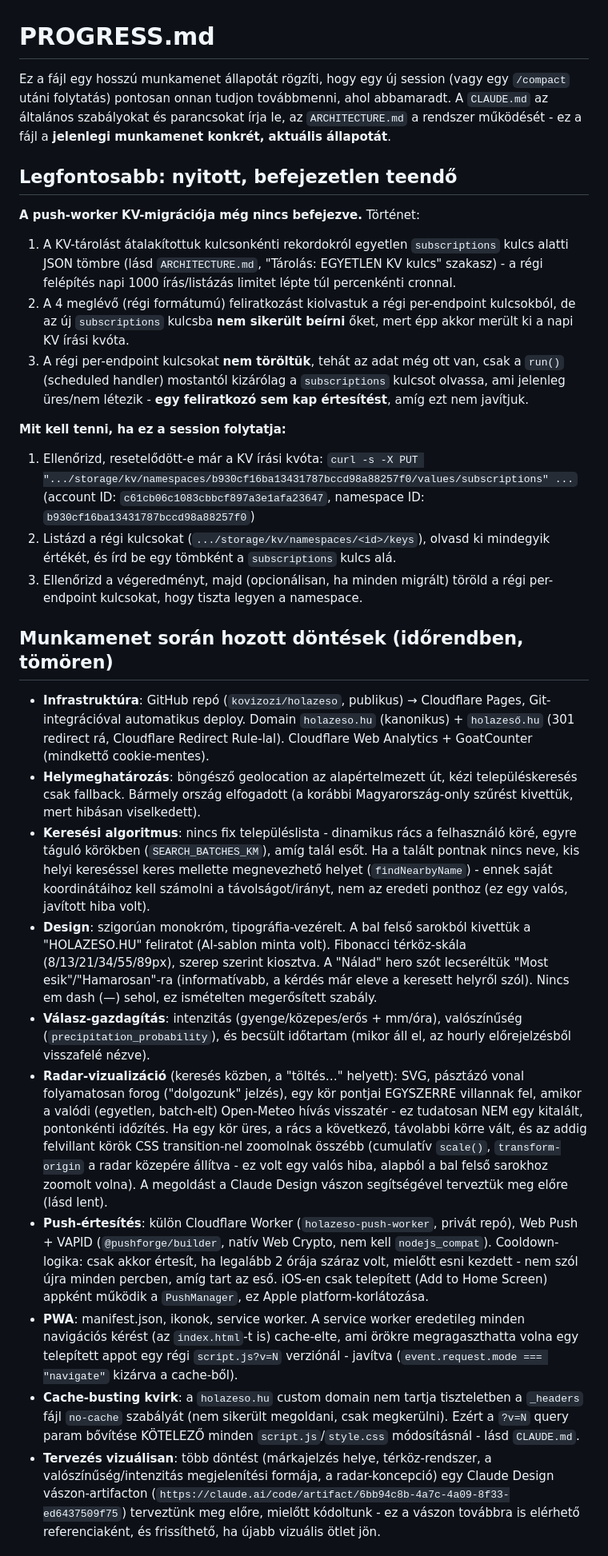
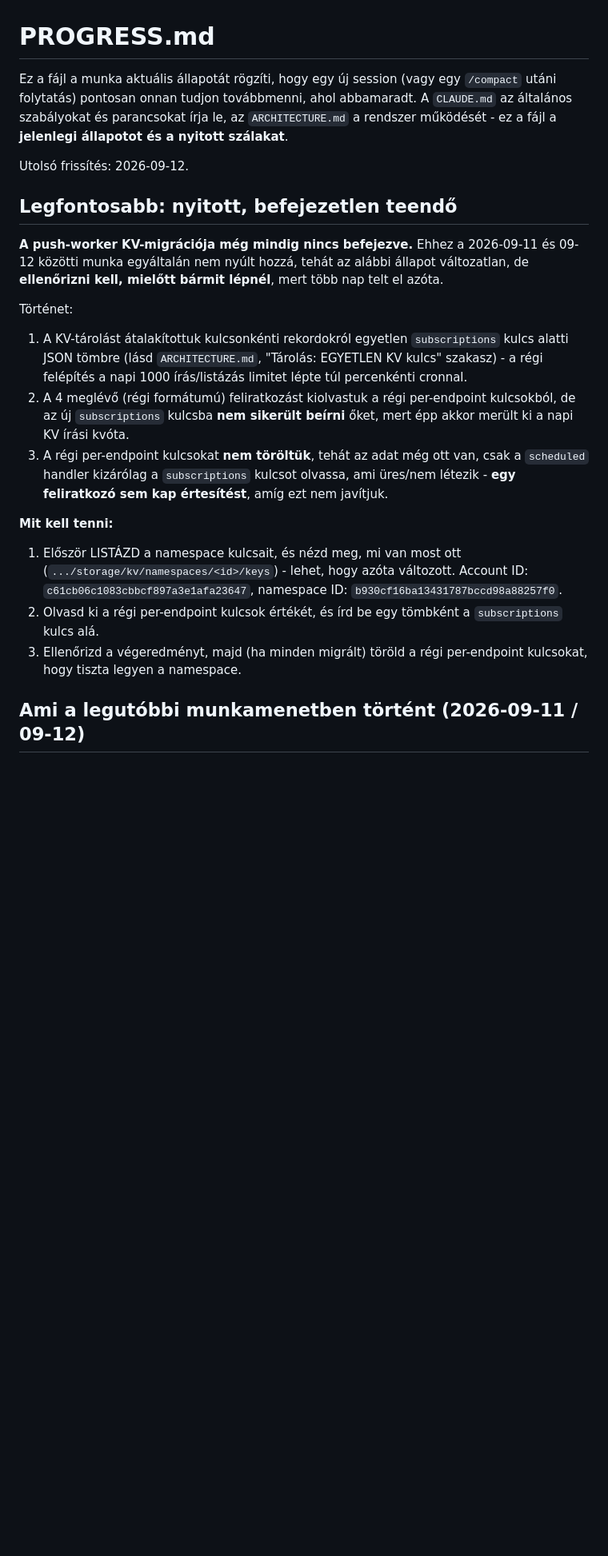
Before and after one commit to kovizozi/holazeso, a Markdown page: PROGRESS.md, the part around one of its changes. Shown at 80% size. Drawn GitHub-style; blank space fills up the shorter version.

```diff
--- a/PROGRESS.md
+++ b/PROGRESS.md
@@ -1,89 +1,44 @@
 # PROGRESS.md
 
-Ez a fájl egy hosszú munkamenet állapotát rögzíti, hogy egy új session (vagy
-egy `/compact` utáni folytatás) pontosan onnan tudjon továbbmenni, ahol
-abbamaradt. A `CLAUDE.md` az általános szabályokat és parancsokat írja le,
-az `ARCHITECTURE.md` a rendszer működését - ez a fájl a **jelenlegi
-munkamenet konkrét, aktuális állapotát**.
+Ez a fájl a munka aktuális állapotát rögzíti, hogy egy új session (vagy egy
+`/compact` utáni folytatás) pontosan onnan tudjon továbbmenni, ahol
+abbamaradt. A `CLAUDE.md` az általános szabályokat és parancsokat írja le, az
+`ARCHITECTURE.md` a rendszer működését - ez a fájl a **jelenlegi állapotot és
+a nyitott szálakat**.
+
+Utolsó frissítés: 2026-09-12.
 
 ## Legfontosabb: nyitott, befejezetlen teendő
 
-**A push-worker KV-migrációja még nincs befejezve.** Történet:
+**A push-worker KV-migrációja még mindig nincs befejezve.** Ehhez a
+2026-09-11 és 09-12 közötti munka egyáltalán nem nyúlt hozzá, tehát az
+alábbi állapot változatlan, de **ellenőrizni kell, mielőtt bármit lépnél**,
+mert több nap telt el azóta.
+
+Történet:
 
 1. A KV-tárolást átalakítottuk kulcsonkénti rekordokról egyetlen
    `subscriptions` kulcs alatti JSON tömbre (lásd `ARCHITECTURE.md`,
-   "Tárolás: EGYETLEN KV kulcs" szakasz) - a régi felépítés napi 1000
+   "Tárolás: EGYETLEN KV kulcs" szakasz) - a régi felépítés a napi 1000
    írás/listázás limitet lépte túl percenkénti cronnal.
 2. A 4 meglévő (régi formátumú) feliratkozást kiolvastuk a régi
    per-endpoint kulcsokból, de az új `subscriptions` kulcsba **nem sikerült
    beírni** őket, mert épp akkor merült ki a napi KV írási kvóta.
 3. A régi per-endpoint kulcsokat **nem töröltük**, tehát az adat még ott
-   van, csak a `run()` (scheduled handler) mostantól kizárólag a
-   `subscriptions` kulcsot olvassa, ami jelenleg üres/nem létezik - **egy
-   feliratkozó sem kap értesítést**, amíg ezt nem javítjuk.
+   van, csak a `scheduled` handler kizárólag a `subscriptions` kulcsot
+   olvassa, ami üres/nem létezik - **egy feliratkozó sem kap értesítést**,
+   amíg ezt nem javítjuk.
 
-**Mit kell tenni, ha ez a session folytatja:**
-1. Ellenőrizd, resetelődött-e már a KV írási kvóta:
-   `curl -s -X PUT ".../storage/kv/namespaces/b930cf16ba13431787bccd98a88257f0/values/subscriptions" ...`
-   (account ID: `c61cb06c1083cbbcf897a3e1afa23647`, namespace ID:
-   `b930cf16ba13431787bccd98a88257f0`)
-2. Listázd a régi kulcsokat (`.../storage/kv/namespaces/<id>/keys`), olvasd
-   ki mindegyik értékét, és írd be egy tömbként a `subscriptions` kulcs alá.
-3. Ellenőrizd a végeredményt, majd (opcionálisan, ha minden migrált) töröld
-   a régi per-endpoint kulcsokat, hogy tiszta legyen a namespace.
+**Mit kell tenni:**
 
-## Munkamenet során hozott döntések (időrendben, tömören)
+1. Először LISTÁZD a namespace kulcsait, és nézd meg, mi van most ott
+   (`.../storage/kv/namespaces/<id>/keys`) - lehet, hogy azóta változott.
+   Account ID: `c61cb06c1083cbbcf897a3e1afa23647`, namespace ID:
+   `b930cf16ba13431787bccd98a88257f0`.
+2. Olvasd ki a régi per-endpoint kulcsok értékét, és írd be egy tömbként a
+   `subscriptions` kulcs alá.
+3. Ellenőrizd a végeredményt, majd (ha minden migrált) töröld a régi
+   per-endpoint kulcsokat, hogy tiszta legyen a namespace.
 
-- **Infrastruktúra**: GitHub repó (`kovizozi/holazeso`, publikus) →
-  Cloudflare Pages, Git-integrációval automatikus deploy. Domain
-  `holazeso.hu` (kanonikus) + `holazeső.hu` (301 redirect rá, Cloudflare
-  Redirect Rule-lal). Cloudflare Web Analytics + GoatCounter (mindkettő
-  cookie-mentes).
-- **Helymeghatározás**: böngésző geolocation az alapértelmezett út, kézi
-  településkeresés csak fallback. Bármely ország elfogadott (a korábbi
-  Magyarország-only szűrést kivettük, mert hibásan viselkedett).
-- **Keresési algoritmus**: nincs fix településlista - dinamikus rács a
-  felhasználó köré, egyre táguló körökben (`SEARCH_BATCHES_KM`), amíg talál
-  esőt. Ha a talált pontnak nincs neve, kis helyi kereséssel keres mellette
-  megnevezhető helyet (`findNearbyName`) - ennek saját koordinátáihoz kell
-  számolni a távolságot/irányt, nem az eredeti ponthoz (ez egy valós, javított
-  hiba volt).
-- **Design**: szigorúan monokróm, tipográfia-vezérelt. A bal felső sarokból
-  kivettük a "HOLAZESO.HU" feliratot (AI-sablon minta volt). Fibonacci
-  térköz-skála (8/13/21/34/55/89px), szerep szerint kiosztva. A "Nálad" hero
-  szót lecseréltük "Most esik"/"Hamarosan"-ra (informatívabb, a kérdés már
-  eleve a keresett helyről szól). Nincs em dash (—) sehol, ez ismételten
-  megerősített szabály.
-- **Válasz-gazdagítás**: intenzitás (gyenge/közepes/erős + mm/óra),
-  valószínűség (`precipitation_probability`), és becsült időtartam
-  (mikor áll el, az hourly előrejelzésből visszafelé nézve).
-- **Radar-vizualizáció** (keresés közben, a "töltés…" helyett): SVG,
-  pásztázó vonal folyamatosan forog ("dolgozunk" jelzés), egy kör pontjai
-  EGYSZERRE villannak fel, amikor a valódi (egyetlen, batch-elt) Open-Meteo
-  hívás visszatér - ez tudatosan NEM egy kitalált, pontonkénti időzítés.
-  Ha egy kör üres, a rács a következő, távolabbi körre vált, és az addig
-  felvillant körök CSS transition-nel zoomolnak összébb (cumulatív
-  `scale()`, `transform-origin` a radar közepére állítva - ez volt egy
-  valós hiba, alapból a bal felső sarokhoz zoomolt volna). A megoldást a
-  Claude Design vászon segítségével terveztük meg előre (lásd lent).
-- **Push-értesítés**: külön Cloudflare Worker (`holazeso-push-worker`,
-  privát repó), Web Push + VAPID (`@pushforge/builder`, natív Web Crypto,
-  nem kell `nodejs_compat`). Cooldown-logika: csak akkor értesít, ha
-  legalább 2 órája száraz volt, mielőtt esni kezdett - nem szól újra
-  minden percben, amíg tart az eső. iOS-en csak telepített (Add to Home
-  Screen) appként működik a `PushManager`, ez Apple platform-korlátozása.
-- **PWA**: manifest.json, ikonok, service worker. A service worker
-  eredetileg minden navigációs kérést (az `index.html`-t is) cache-elte,
-  ami örökre megragaszthatta volna egy telepített appot egy régi
-  `script.js?v=N` verziónál - javítva (`event.request.mode === "navigate"`
-  kizárva a cache-ből).
-- **Cache-busting kvirk**: a `holazeso.hu` custom domain nem tartja
-  tiszteletben a `_headers` fájl `no-cache` szabályát (nem sikerült
-  megoldani, csak megkerülni). Ezért a `?v=N` query param bővítése
-  KÖTELEZŐ minden `script.js`/`style.css` módosításnál - lásd `CLAUDE.md`.
-- **Tervezés vizuálisan**: több döntést (márkajelzés helye, térköz-rendszer,
-  a valószínűség/intenzitás megjelenítési formája, a radar-koncepció) egy
-  Claude Design vászon-artifacton (`https://claude.ai/code/artifact/6bb94c8b-4a7c-4a09-8f33-ed6437509f75`)
-  terveztünk meg előre, mielőtt kódoltunk - ez a vászon továbbra is elérhető
-  referenciaként, és frissíthető, ha újabb vizuális ötlet jön.
+## Ami a legutóbbi munkamenetben történt (2026-09-11 / 09-12)
 
```
Also changed, not shown: other parts of PROGRESS.md (+103 -24 lines).
